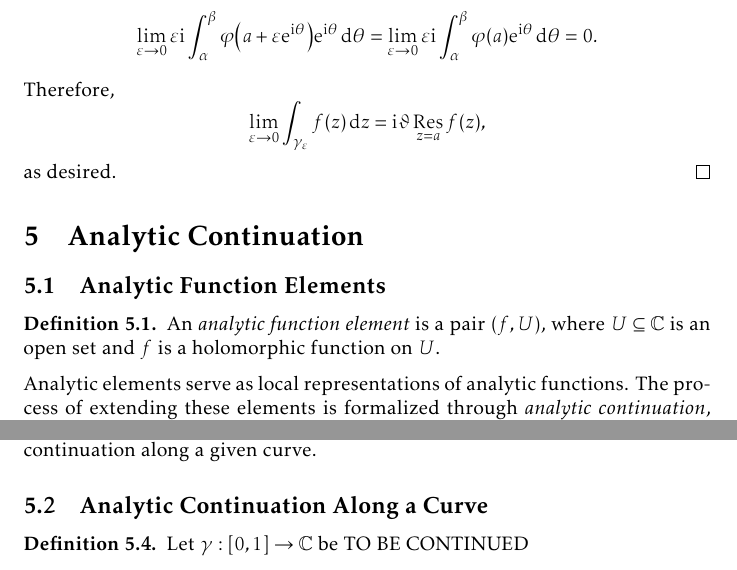
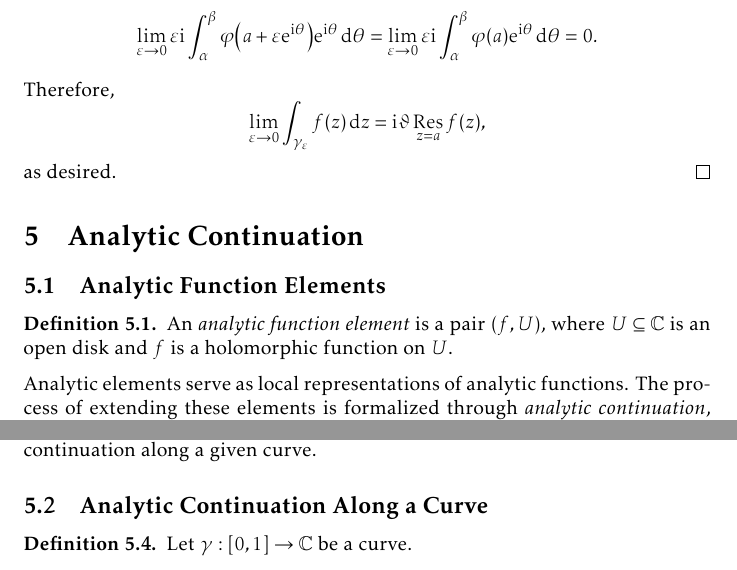
Before and after one commit to slipperking/complex-analysis-latex, a LaTeX document (main.tex): two parts of pages 129 and 132 of 157, joined at a grey line, cut so that both start at the same text. Compiled offline with pdfLaTeX.

Commit message:
overleaf_to_git (Sun Aug 17 16:34:07 2025 -0700): update main.tex from r19716 to r19719

```diff
--- a/main.tex
+++ b/main.tex
@@ -2997,7 +2997,7 @@ The following result is useful for evaluating integrals on indentations along a
 \section{Analytic Continuation}\label{sec:analyticcontinuation}
 \subsection{Analytic Function Elements}
 \begin{definition}\label{def:analyticelement}
-    An \textit{analytic function element} is a pair \((f,U)\), where \(U\subseteq\mathbb{C}\) is an open set and \(f\) is a holomorphic function on \(U\).
+    An \textit{analytic function element} is a pair \((f,U)\), where \(U\subseteq\mathbb{C}\) is an open disk and \(f\) is a holomorphic function on \(U\).
 \end{definition}
 Analytic elements serve as local representations of analytic functions. The process of extending these elements is formalized through \textit{analytic continuation}, previously introduced in \autoref{def:analyticcontinuation}.
 
@@ -3070,7 +3070,7 @@ In \autoref{ex:complexlogarithmanalyticcontinuation}, we showed that two analyti
 This is a common issue when it comes to the problem of analytic continuation. This question of non-ambiguity can be explained by planar topology; specifically the concept of homotopy. We will now introduce the concept of analytic continuation along a given curve.
 \subsection{Analytic Continuation Along a Curve}
 \begin{definition}\label{def:analyticcontinuationalongcurve}
-    Let \(\gamma:[0,1]\to\mathbb{C}\) be TO BE CONTINUED
+    Let \(\gamma:[0,1]\to\mathbb{C}\) be a curve.
 \end{definition}
 \subsection{The Monodromy Theorem}
 \section{Rational Approximation Theory}
```
Also changed, not shown: main.tex (2 more changed lines).
